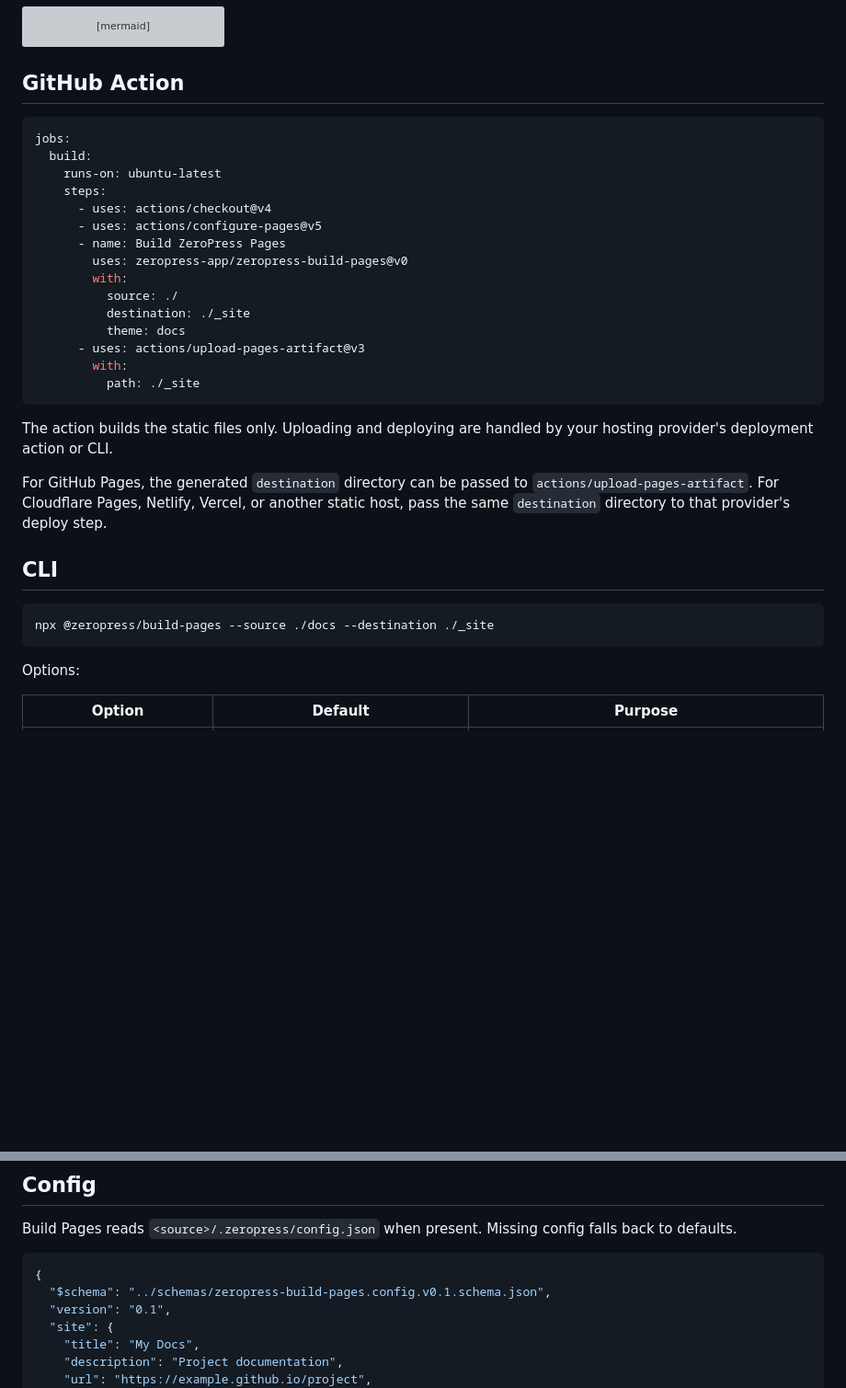
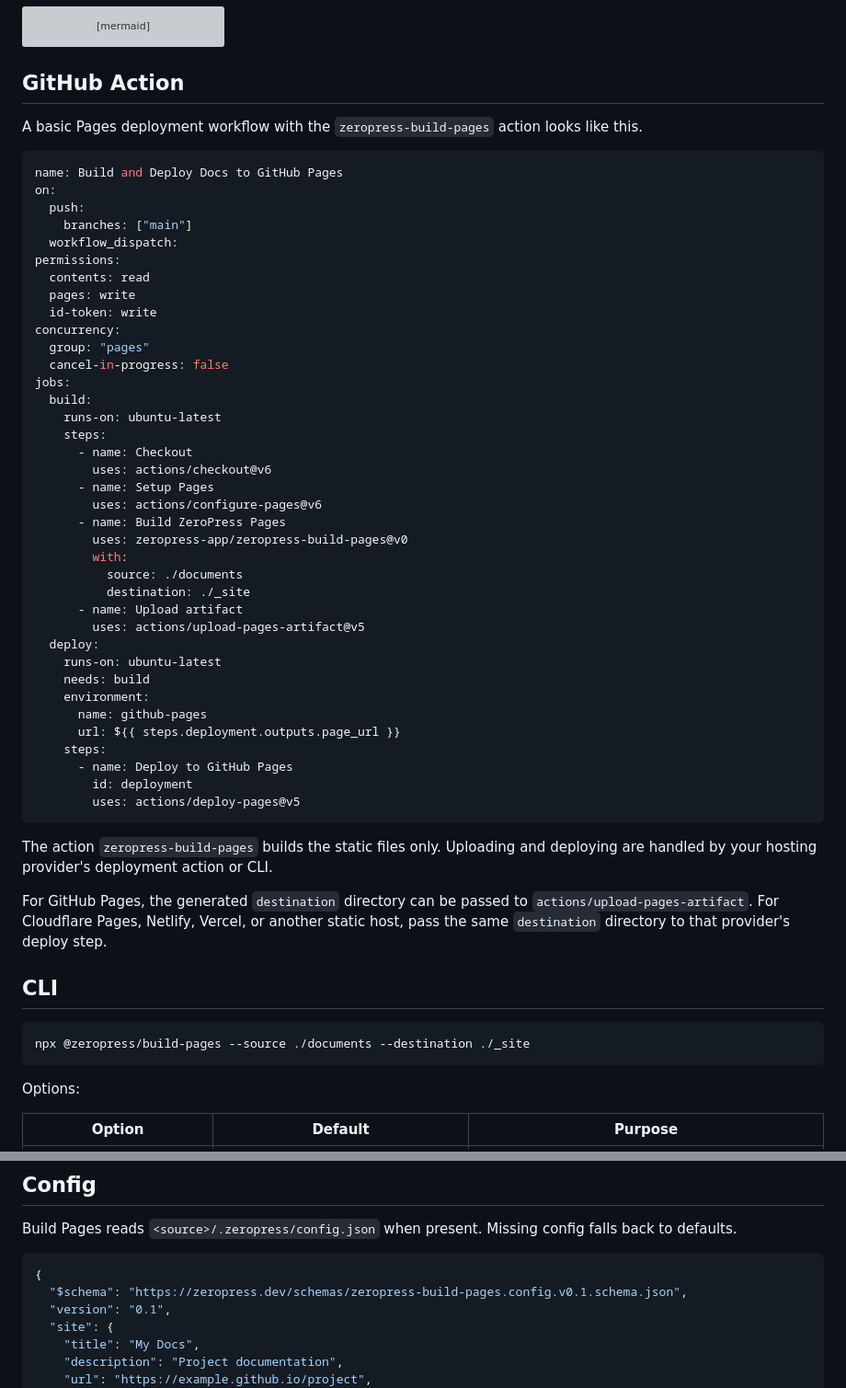
Before and after one commit to zeropress-app/zeropress-build-pages, a Markdown page: README.md, 2 parts joined by grey strips. Shown at 92% size. Rendered like a GitHub page; blank space fills up the shorter version; grey boxes are pictures that could not be loaded.

Commit message:
fix: update README.md

````diff
--- a/README.md
+++ b/README.md
@@ -51,32 +51,56 @@ flowchart TD
 
 ## GitHub Action
 
+A basic Pages deployment workflow with the `zeropress-build-pages` action looks like this.
+
 ```yaml
+name: Build and Deploy Docs to GitHub Pages
+on:
+  push:
+    branches: ["main"]
+  workflow_dispatch:
+permissions:
+  contents: read
+  pages: write
+  id-token: write
+concurrency:
+  group: "pages"
+  cancel-in-progress: false
 jobs:
   build:
     runs-on: ubuntu-latest
     steps:
-      - uses: actions/checkout@v4
-      - uses: actions/configure-pages@v5
+      - name: Checkout
+        uses: actions/checkout@v6
+      - name: Setup Pages
+        uses: actions/configure-pages@v6
       - name: Build ZeroPress Pages
         uses: zeropress-app/zeropress-build-pages@v0
         with:
-          source: ./
+          source: ./documents
           destination: ./_site
-          theme: docs
-      - uses: actions/upload-pages-artifact@v3
-        with:
-          path: ./_site
+      - name: Upload artifact
+        uses: actions/upload-pages-artifact@v5
+  deploy:
+    runs-on: ubuntu-latest
+    needs: build
+    environment:
+      name: github-pages
+      url: ${{ steps.deployment.outputs.page_url }}
+    steps:
+      - name: Deploy to GitHub Pages
+        id: deployment
+        uses: actions/deploy-pages@v5
 ```
 
-The action builds the static files only. Uploading and deploying are handled by your hosting provider's deployment action or CLI.
+The action `zeropress-build-pages` builds the static files only. Uploading and deploying are handled by your hosting provider's deployment action or CLI.
 
 For GitHub Pages, the generated `destination` directory can be passed to `actions/upload-pages-artifact`. For Cloudflare Pages, Netlify, Vercel, or another static host, pass the same `destination` directory to that provider's deploy step.
 
 ## CLI
 
 ```bash
-npx @zeropress/build-pages --source ./docs --destination ./_site
+npx @zeropress/build-pages --source ./documents --destination ./_site
 ```
 
 Options:
@@ -155,7 +179,7 @@ Build Pages reads `<source>/.zeropress/config.json` when present. Missing config
 
 ```json
 {
-  "$schema": "../schemas/zeropress-build-pages.config.v0.1.schema.json",
+  "$schema": "https://zeropress.dev/schemas/zeropress-build-pages.config.v0.1.schema.json",
   "version": "0.1",
   "site": {
     "title": "My Docs",
````
